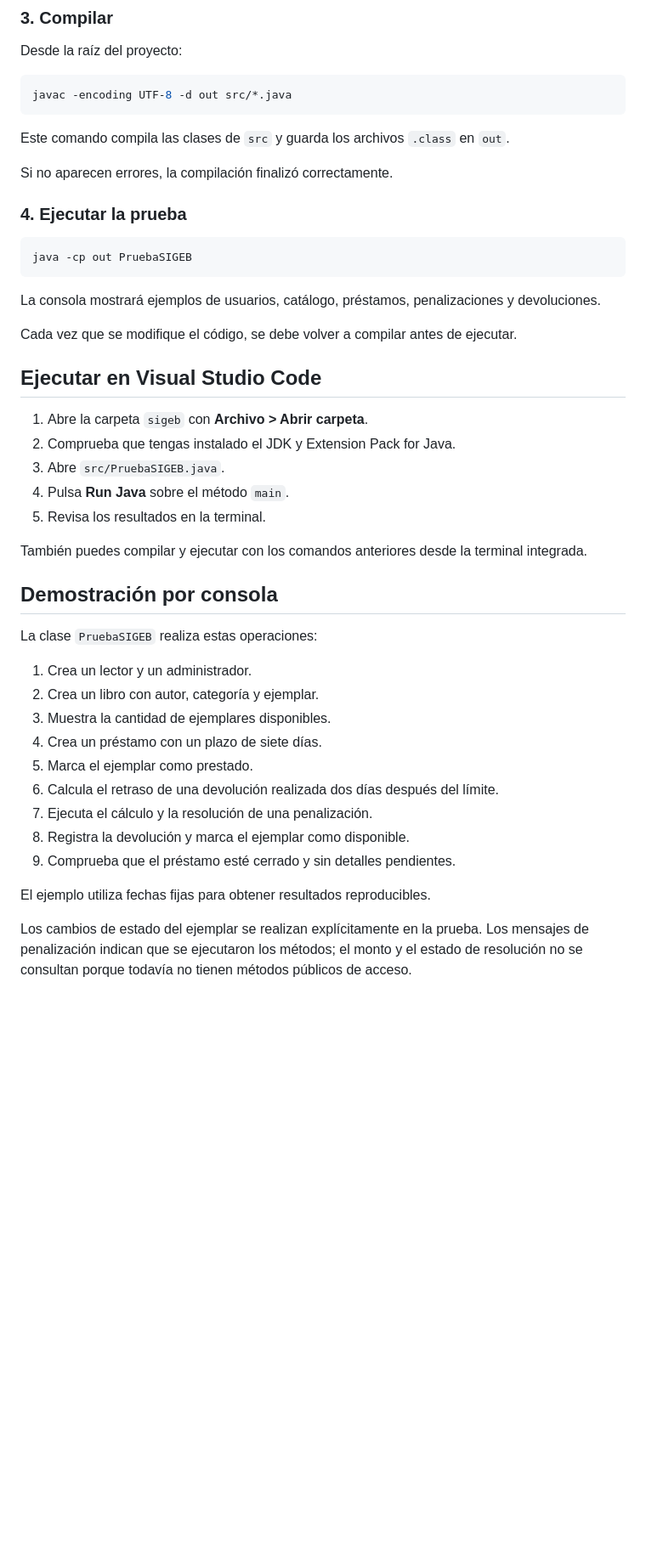
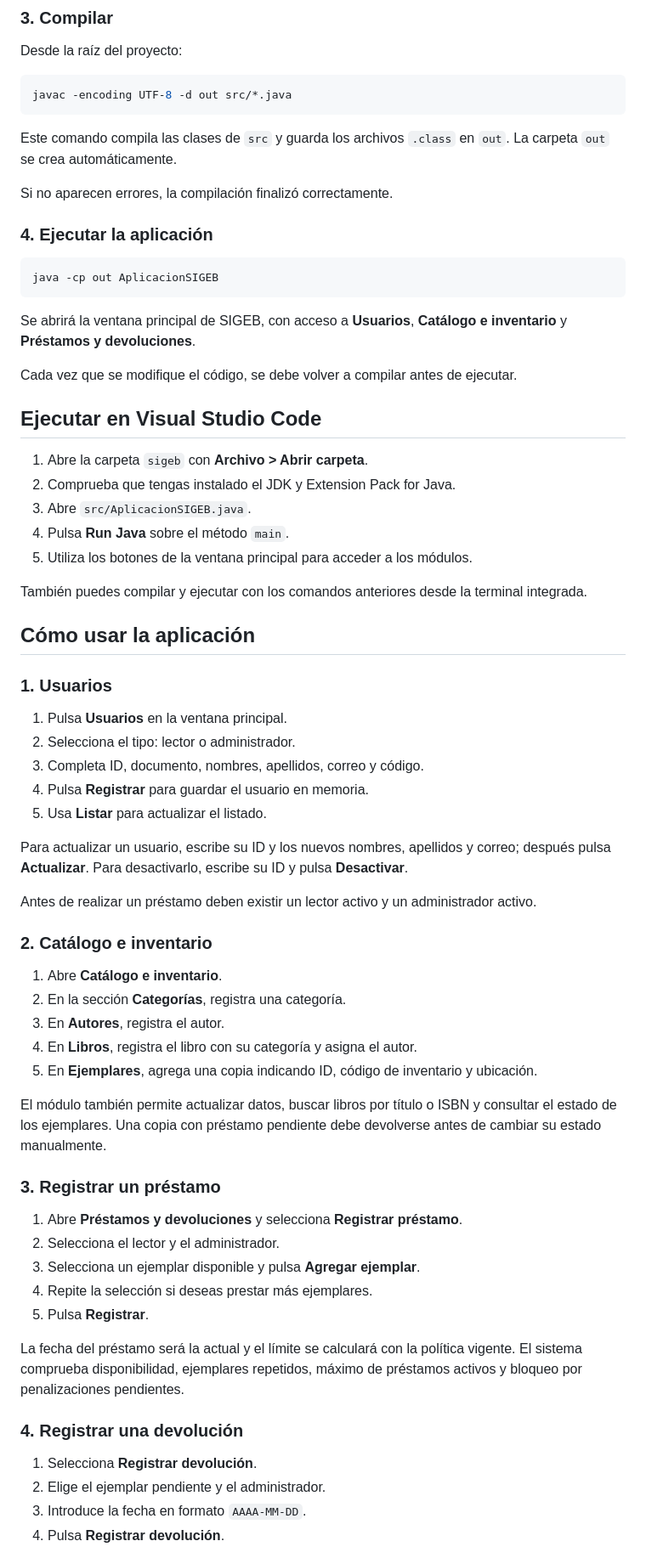
Before and after one commit to jeanp1814/sigeb, a Markdown page: README.md, the part around one of its changes. Shown at 85% size. Rendered like a GitHub page; blank space fills up the shorter version.

````diff
--- a/README.md
+++ b/README.md
@@ -52,17 +55,17 @@ Desde la raíz del proyecto:
 javac -encoding UTF-8 -d out src/*.java
 ```
 
-Este comando compila las clases de `src` y guarda los archivos `.class` en `out`.
+Este comando compila las clases de `src` y guarda los archivos `.class` en `out`. La carpeta `out` se crea automáticamente.
 
 Si no aparecen errores, la compilación finalizó correctamente.
 
-### 4. Ejecutar la prueba
+### 4. Ejecutar la aplicación
 
 ```bash
-java -cp out PruebaSIGEB
+java -cp out AplicacionSIGEB
 ```
 
-La consola mostrará ejemplos de usuarios, catálogo, préstamos, penalizaciones y devoluciones.
+Se abrirá la ventana principal de SIGEB, con acceso a **Usuarios**, **Catálogo e inventario** y **Préstamos y devoluciones**.
 
 Cada vez que se modifique el código, se debe volver a compilar antes de ejecutar.
 
@@ -70,26 +73,50 @@ Cada vez que se modifique el código, se debe volver a compilar antes de ejecuta
 
 1. Abre la carpeta `sigeb` con **Archivo > Abrir carpeta**.
 2. Comprueba que tengas instalado el JDK y Extension Pack for Java.
-3. Abre `src/PruebaSIGEB.java`.
+3. Abre `src/AplicacionSIGEB.java`.
 4. Pulsa **Run Java** sobre el método `main`.
-5. Revisa los resultados en la terminal.
+5. Utiliza los botones de la ventana principal para acceder a los módulos.
 
 También puedes compilar y ejecutar con los comandos anteriores desde la terminal integrada.
 
-## Demostración por consola
+## Cómo usar la aplicación
 
-La clase `PruebaSIGEB` realiza estas operaciones:
+### 1. Usuarios
 
-1. Crea un lector y un administrador.
-2. Crea un libro con autor, categoría y ejemplar.
-3. Muestra la cantidad de ejemplares disponibles.
-4. Crea un préstamo con un plazo de siete días.
-5. Marca el ejemplar como prestado.
-6. Calcula el retraso de una devolución realizada dos días después del límite.
-7. Ejecuta el cálculo y la resolución de una penalización.
-8. Registra la devolución y marca el ejemplar como disponible.
-9. Comprueba que el préstamo esté cerrado y sin detalles pendientes.
+1. Pulsa **Usuarios** en la ventana principal.
+2. Selecciona el tipo: lector o administrador.
+3. Completa ID, documento, nombres, apellidos, correo y código.
+4. Pulsa **Registrar** para guardar el usuario en memoria.
+5. Usa **Listar** para actualizar el listado.
 
-El ejemplo utiliza fechas fijas para obtener resultados reproducibles.
+Para actualizar un usuario, escribe su ID y los nuevos nombres, apellidos y correo; después pulsa **Actualizar**. Para desactivarlo, escribe su ID y pulsa **Desactivar**.
 
-Los cambios de estado del ejemplar se realizan explícitamente en la prueba. Los mensajes de penalización indican que se ejecutaron los métodos; el monto y el estado de resolución no se consultan porque todavía no tienen métodos públicos de acceso.
+Antes de realizar un préstamo deben existir un lector activo y un administrador activo.
+
+### 2. Catálogo e inventario
+
+1. Abre **Catálogo e inventario**.
+2. En la sección **Categorías**, registra una categoría.
+3. En **Autores**, registra el autor.
+4. En **Libros**, registra el libro con su categoría y asigna el autor.
+5. En **Ejemplares**, agrega una copia indicando ID, código de inventario y ubicación.
+
+El módulo también permite actualizar datos, buscar libros por título o ISBN y consultar el estado de los ejemplares. Una copia con préstamo pendiente debe devolverse antes de cambiar su estado manualmente.
+
+### 3. Registrar un préstamo
+
+1. Abre **Préstamos y devoluciones** y selecciona **Registrar préstamo**.
+2. Selecciona el lector y el administrador.
+3. Selecciona un ejemplar disponible y pulsa **Agregar ejemplar**.
+4. Repite la selección si deseas prestar más ejemplares.
+5. Pulsa **Registrar**.
+
+La fecha del préstamo será la actual y el límite se calculará con la política vigente. El sistema comprueba disponibilidad, ejemplares repetidos, máximo de préstamos activos y bloqueo por penalizaciones pendientes.
+
+### 4. Registrar una devolución
+
+1. Selecciona **Registrar devolución**.
+2. Elige el ejemplar pendiente y el administrador.
+3. Introduce la fecha en formato `AAAA-MM-DD`.
+4. Pulsa **Registrar devolución**.
+
````
Also changed, not shown: other parts of README.md (+56 -14 lines), SIGEB_UML.png.
